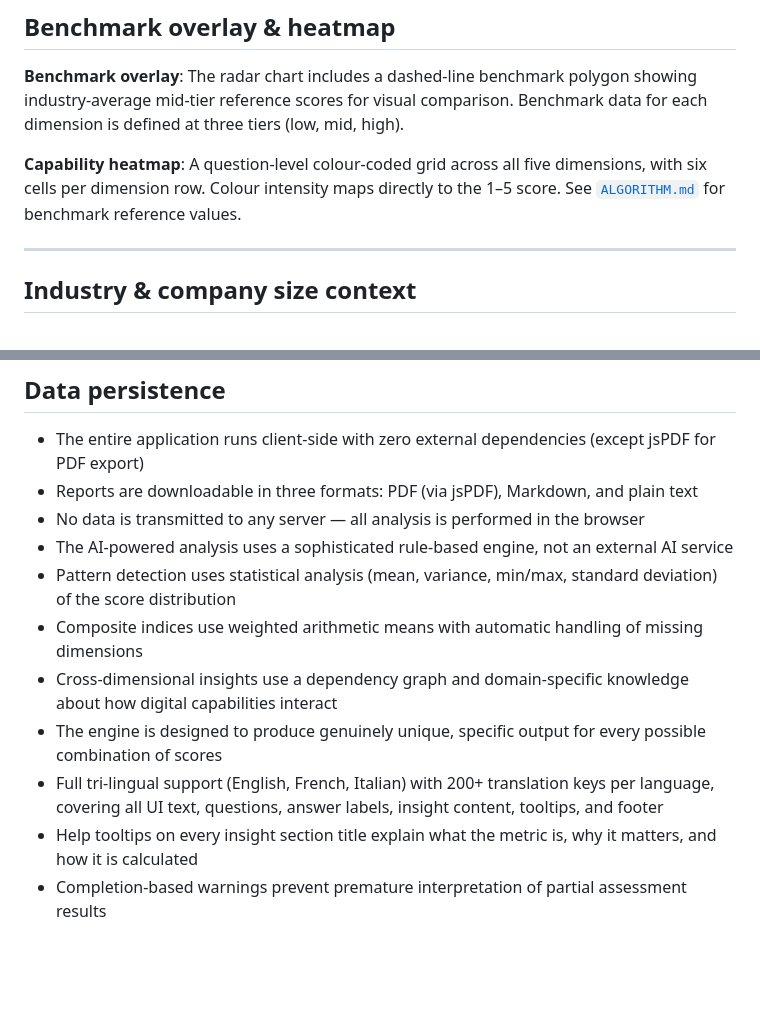
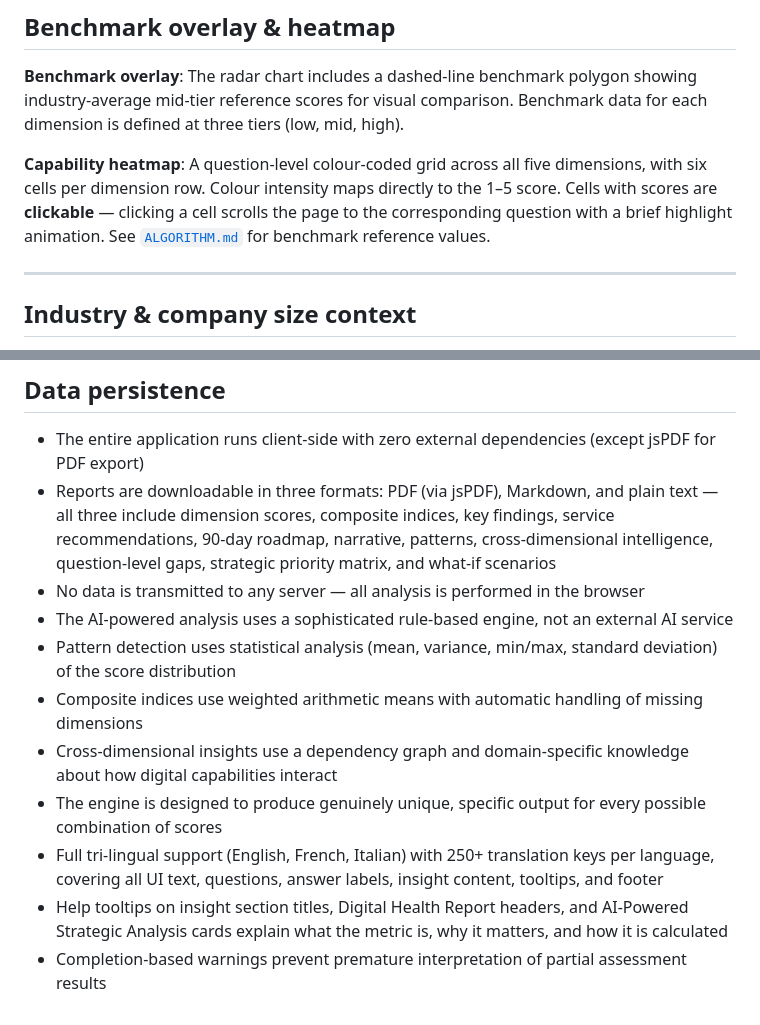
Before and after one commit to diShine-digital-agency/digital-maturity-scorecard, a Markdown page: docs/SCORING_MODEL.md, 2 parts joined by grey strips. Rendered like a GitHub page; blank space fills up the shorter version.

```diff
--- a/docs/SCORING_MODEL.md
+++ b/docs/SCORING_MODEL.md
@@ -378,7 +385,7 @@ See [`ALGORITHM.md`](ALGORITHM.md#statistical-measures) for full formulas and in
 
 **Benchmark overlay**: The radar chart includes a dashed-line benchmark polygon showing industry-average mid-tier reference scores for visual comparison. Benchmark data for each dimension is defined at three tiers (low, mid, high).
 
-**Capability heatmap**: A question-level colour-coded grid across all five dimensions, with six cells per dimension row. Colour intensity maps directly to the 1–5 score. See [`ALGORITHM.md`](ALGORITHM.md#benchmark-overlay) for benchmark reference values.
+**Capability heatmap**: A question-level colour-coded grid across all five dimensions, with six cells per dimension row. Colour intensity maps directly to the 1–5 score. Cells with scores are **clickable** — clicking a cell scrolls the page to the corresponding question with a brief highlight animation. See [`ALGORITHM.md`](ALGORITHM.md#benchmark-overlay) for benchmark reference values.
 
 ---
 
@@ -436,13 +463,13 @@ Warnings are hidden at 0% to avoid alarming users before they start, and hidden
 ## Data persistence
 
 - The entire application runs client-side with zero external dependencies (except jsPDF for PDF export)
-- Reports are downloadable in three formats: PDF (via jsPDF), Markdown, and plain text
+- Reports are downloadable in three formats: PDF (via jsPDF), Markdown, and plain text — all three include dimension scores, composite indices, key findings, service recommendations, 90-day roadmap, narrative, patterns, cross-dimensional intelligence, question-level gaps, strategic priority matrix, and what-if scenarios
 - No data is transmitted to any server — all analysis is performed in the browser
 - The AI-powered analysis uses a sophisticated rule-based engine, not an external AI service
 - Pattern detection uses statistical analysis (mean, variance, min/max, standard deviation) of the score distribution
 - Composite indices use weighted arithmetic means with automatic handling of missing dimensions
 - Cross-dimensional insights use a dependency graph and domain-specific knowledge about how digital capabilities interact
 - The engine is designed to produce genuinely unique, specific output for every possible combination of scores
-- Full tri-lingual support (English, French, Italian) with 200+ translation keys per language, covering all UI text, questions, answer labels, insight content, tooltips, and footer
-- Help tooltips on every insight section title explain what the metric is, why it matters, and how it is calculated
+- Full tri-lingual support (English, French, Italian) with 250+ translation keys per language, covering all UI text, questions, answer labels, insight content, tooltips, and footer
+- Help tooltips on insight section titles, Digital Health Report headers, and AI-Powered Strategic Analysis cards explain what the metric is, why it matters, and how it is calculated
 - Completion-based warnings prevent premature interpretation of partial assessment results
```
Also changed, not shown: other parts of docs/SCORING_MODEL.md (+30 -3 lines), docs/ALGORITHM.md (+29 -9 lines).
